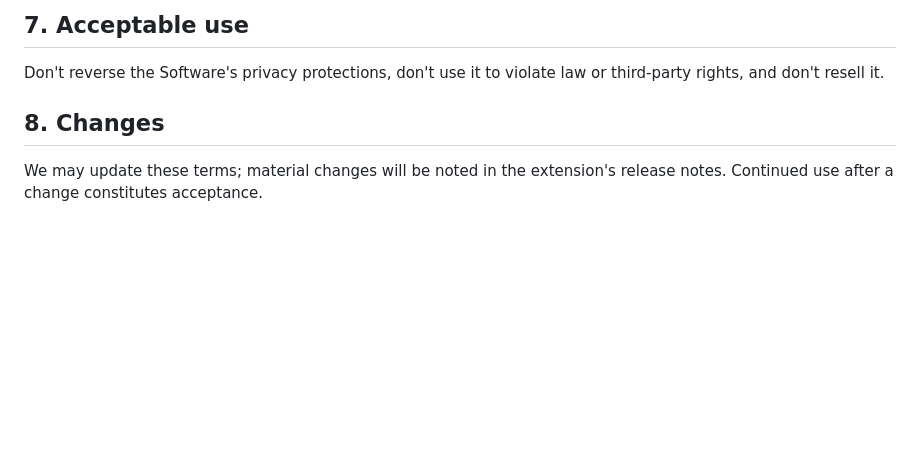
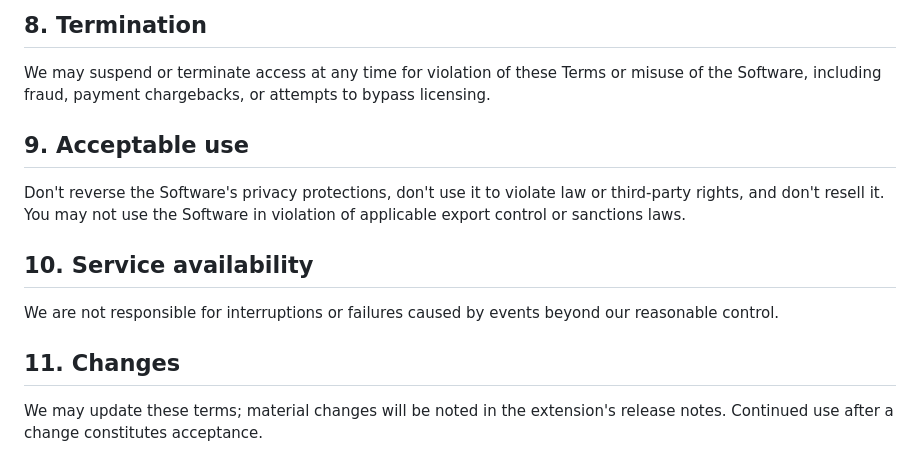
Before and after one commit to ToddHoff/DoubleCheckPrivate, a Markdown page: docs/terms.md, the part around one of its changes. Drawn GitHub-style; blank space fills up the shorter version.

```diff
--- a/docs/terms.md
+++ b/docs/terms.md
@@ -82,10 +113,22 @@ priced independently.
 
-## 7. Acceptable use
+## 8. Termination
+
+We may suspend or terminate access at any time for violation of these
+Terms or misuse of the Software, including fraud, payment chargebacks, or
+attempts to bypass licensing.
+
+## 9. Acceptable use
 
 Don't reverse the Software's privacy protections, don't use it to violate
-law or third-party rights, and don't resell it.
+law or third-party rights, and don't resell it. You may not use the
+Software in violation of applicable export control or sanctions laws.
 
-## 8. Changes
+## 10. Service availability
+
+We are not responsible for interruptions or failures caused by events
+beyond our reasonable control.
+
+## 11. Changes
 
 We may update these terms; material changes will be noted in the extension's
 release notes. Continued use after a change constitutes acceptance.
```
Also changed, not shown: other parts of docs/terms.md (+39 -8 lines).
